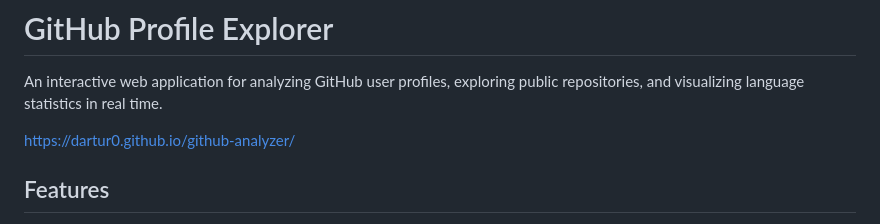
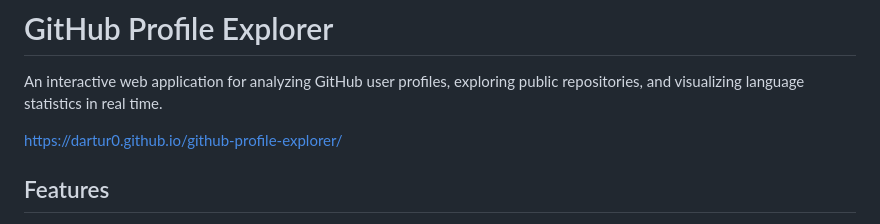
Before and after one commit to dartur0/github-profile-explorer, a Markdown page: README.md, the part around the change. GitHub-like rendering.

```diff
--- a/README.md
+++ b/README.md
@@ -2,7 +2,7 @@
 
 An interactive web application for analyzing GitHub user profiles, exploring public repositories, and visualizing language statistics in real time.
 
-https://dartur0.github.io/github-analyzer/
+https://dartur0.github.io/github-profile-explorer/
 
 ## Features
 
```
